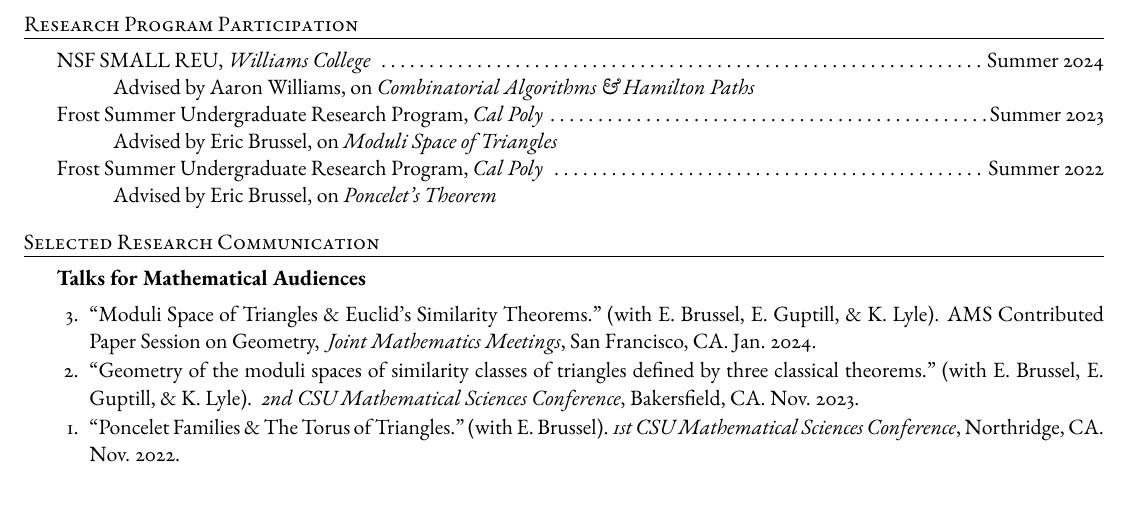
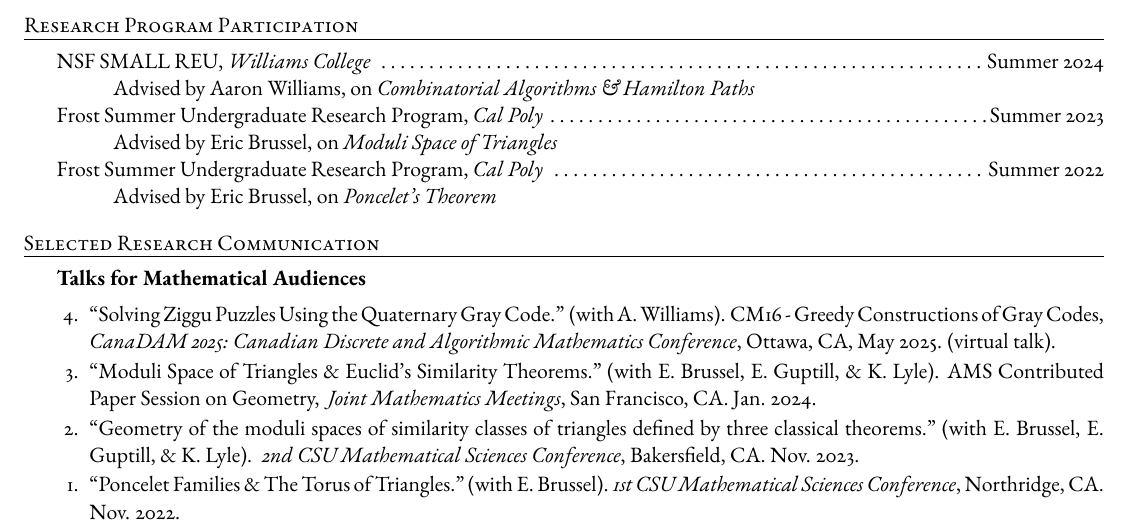
Before and after one commit to madeleinegoertz/madeleinegoertz.github.io, a LaTeX CV (assets/cv/mgoertz-cv-web.tex): part of page 1 of 2, cut so that both start at the same text, the shorter picture padded with empty space. Compiled offline with pdfLaTeX.

Commit message:
update with ziggu talks

```diff
--- a/assets/cv/mgoertz-cv-web.tex
+++ b/assets/cv/mgoertz-cv-web.tex
@@ -105,12 +105,11 @@
 \begin{rSection}{Selected Research Communication}
 
 	\begin{rSubsectionNumbered}{Talks for Mathematical Audiences}
+		\item ``Solving Ziggu Puzzles Using the Quaternary Gray Code.'' (with A. Williams). CM16 - Greedy Constructions of Gray Codes, \textit{CanaDAM 2025: Canadian Discrete and Algorithmic Mathematics Conference}, Ottawa, CA, May 2025. (virtual talk).
 		\item ``Moduli Space of Triangles \& Euclid's Similarity Theorems." (with E. Brussel, E. Guptill, \& K. Lyle). AMS Contributed Paper Session on Geometry, \textit{ Joint Mathematics Meetings},
 		San Francisco, CA. Jan. 2024.
-
 		\item ``Geometry of the moduli spaces of similarity classes of triangles defined by three classical theorems." (with E. Brussel, E. Guptill, \& K. Lyle). \textit{ 2nd CSU Mathematical Sciences Conference},
 		Bakersfield, CA. Nov. 2023.
-
 		\item ``Poncelet Families \& The Torus of Triangles." (with E. Brussel). \textit{1st CSU Mathematical Sciences Conference},
 		Northridge, CA. Nov. 2022.
 	\end{rSubsectionNumbered}
@@ -119,28 +119,20 @@
 		\item ``A Moduli Space of Triangles." (with E. Brussel). \textit{4th Annual CSU Grad Slam},
 		Virtual Meeting. May 2024.
-
 		% \item ``A Moduli Space of Triangles." (with E. Brussel). \textit{Western Association of Graduate Schools 8th Annual Regional Three Minute Thesis Competition},
 		% Virtual Meeting. Mar. 2024.
-
 		% \item ``A Moduli Space of Triangles." (with E. Brussel). \textit{Cal Poly Three Minute Thesis Competition},
 		% San Luis Obispo, CA. Feb. 2024.
-
 		% \item ``The Torus of Triangles." (with E. Brussel).\textit{ Cal Poly College of Science and Mathematics Research Conference},
 		% San Luis Obispo, CA. May 2023.
-
 		\item ``The Torus of Triangles." (with E. Brussel). \textit{ 37th Annual CSU Student Research Competition},
 		San Diego, CA. Apr. 2023.
-
 		% \item ``The Torus of Triangles." (with E. Brussel). \textit{Cal Poly CSU Student Research Competition},
 		% San Luis Obispo, CA. Feb. 2023.
 	\end{rSubsectionNumbered}
 	\begin{rSubsectionNumbered}{Poster Presentations}
 		\item ``Three Moduli Spaces of Triangles." (with E. Brussel, E. Guptill, \& K. Lyle).  \textit{Bailey College of Science and Mathematics 2024 Student Research Conference}, San Luis Obispo, CA. May 2024.
-
 		% \item ``Three Moduli Spaces of Triangles." (with E. Brussel, E. Guptill, \& K. Lyle). \textit{Cal Poly Summer Undergraduate Research Symposium}, San Luis Obispo, CA. Oct. 2023.
-
 		% \item ``Three Moduli Spaces of Triangles." (with E. Brussel, E. Guptill, \& K. Lyle). \textit{Mathematics Department Summer Research Poster Symposium}, San Luis Obispo, CA. Oct. 2023.
-
 		\item ``Poncelet Families \& The Torus of Triangles." (with E. Brussel). \textit{ Mathematics Department Summer Research Poster Symposium}, San Luis Obispo, CA. Oct. 2022.
 	\end{rSubsectionNumbered}
 
```
Also changed, not shown: assets/cv/mgoertz-cv-web.pdf, assets/cv/mgoertz-cv-web.tex (1 more changed lines), 1 other file.
